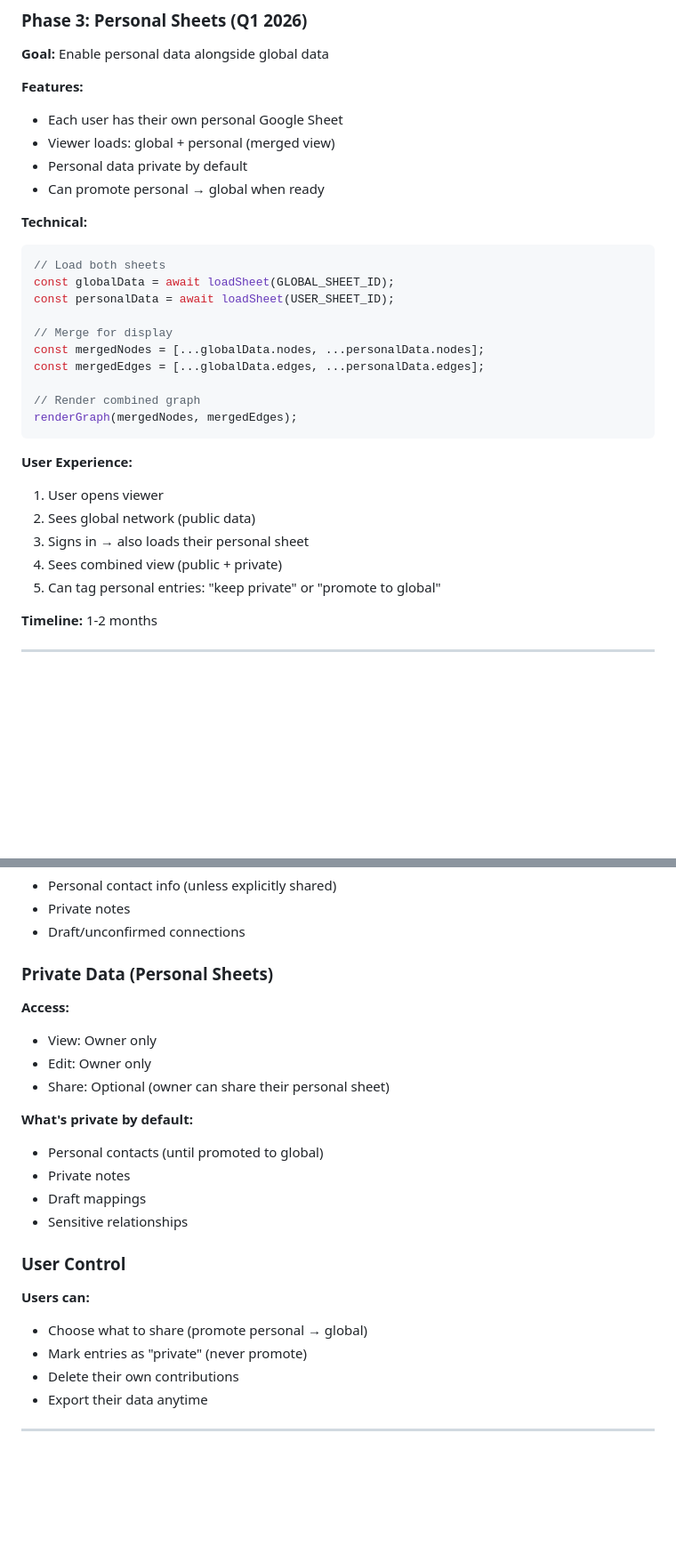
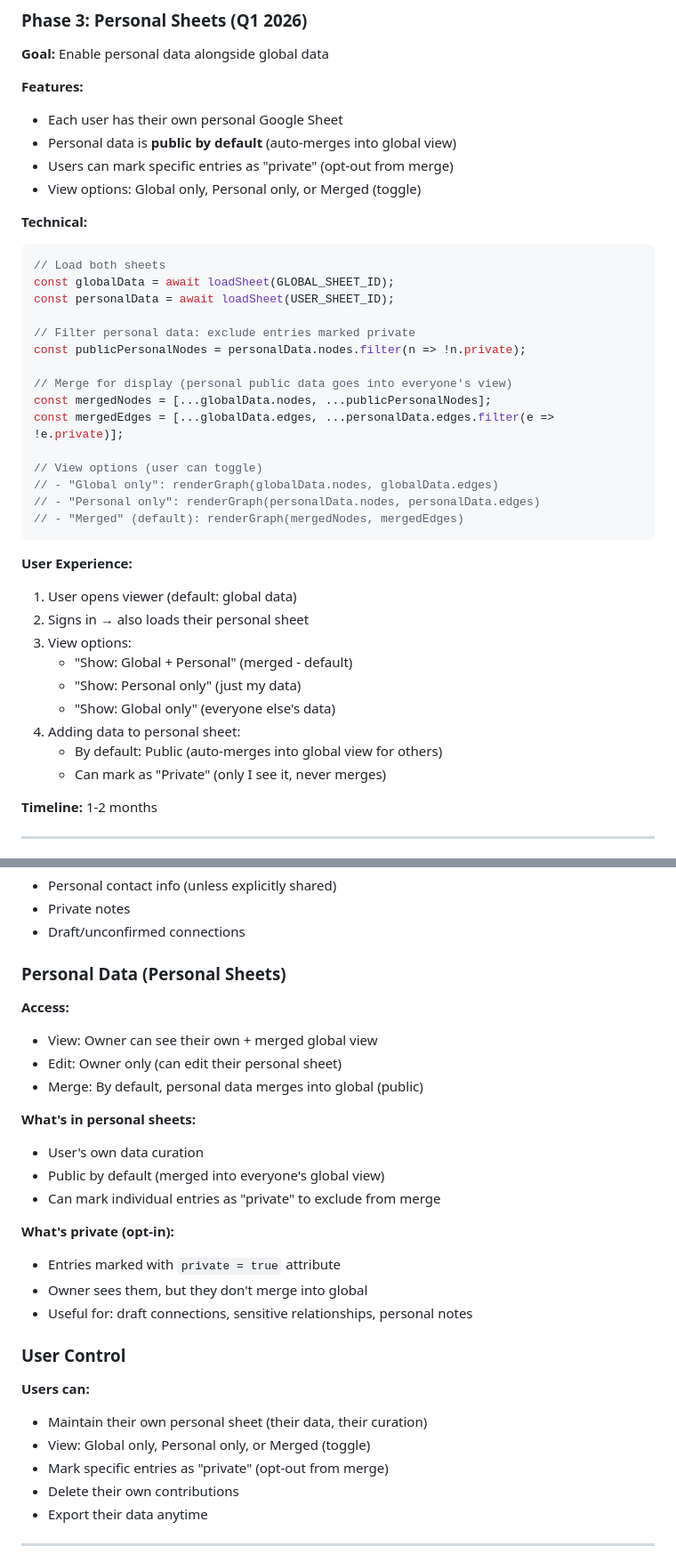
Before and after one commit to jonschull/ERA_Landscape_Static, a Markdown page: VISION.md, 2 parts joined by grey strips. Shown: that part at 89% size. Rendered like a GitHub page; blank space fills up the shorter version.

````diff
--- a/VISION.md
+++ b/VISION.md
@@ -90,9 +91,9 @@ Create a **movement-wide utility** for collaborative network mapping where:
 
 **Features:**
 - Each user has their own personal Google Sheet
-- Viewer loads: global + personal (merged view)
-- Personal data private by default
-- Can promote personal → global when ready
+- Personal data is **public by default** (auto-merges into global view)
+- Users can mark specific entries as "private" (opt-out from merge)
+- View options: Global only, Personal only, or Merged (toggle)
 
 **Technical:**
 ```javascript
@@ -100,20 +101,29 @@ Create a **movement-wide utility** for collaborative network mapping where:
 const globalData = await loadSheet(GLOBAL_SHEET_ID);
 const personalData = await loadSheet(USER_SHEET_ID);
 
-// Merge for display
-const mergedNodes = [...globalData.nodes, ...personalData.nodes];
-const mergedEdges = [...globalData.edges, ...personalData.edges];
+// Filter personal data: exclude entries marked private
+const publicPersonalNodes = personalData.nodes.filter(n => !n.private);
 
-// Render combined graph
-renderGraph(mergedNodes, mergedEdges);
+// Merge for display (personal public data goes into everyone's view)
+const mergedNodes = [...globalData.nodes, ...publicPersonalNodes];
+const mergedEdges = [...globalData.edges, ...personalData.edges.filter(e => !e.private)];
+
+// View options (user can toggle)
+// - "Global only": renderGraph(globalData.nodes, globalData.edges)
+// - "Personal only": renderGraph(personalData.nodes, personalData.edges)
+// - "Merged" (default): renderGraph(mergedNodes, mergedEdges)
 ```
 
 **User Experience:**
-1. User opens viewer
-2. Sees global network (public data)
-3. Signs in → also loads their personal sheet
-4. Sees combined view (public + private)
-5. Can tag personal entries: "keep private" or "promote to global"
+1. User opens viewer (default: global data)
+2. Signs in → also loads their personal sheet
+3. View options:
+   - "Show: Global + Personal" (merged - default)
+   - "Show: Personal only" (just my data)
+   - "Show: Global only" (everyone else's data)
+4. Adding data to personal sheet:
+   - By default: Public (auto-merges into global view for others)
+   - Can mark as "Private" (only I see it, never merges)
 
 **Timeline:** 1-2 months
 
@@ -244,24 +254,29 @@ Plus: status column ('private' or 'promote_to_global')
 - Private notes
 - Draft/unconfirmed connections
 
-### Private Data (Personal Sheets)
+### Personal Data (Personal Sheets)
 
 **Access:**
-- View: Owner only
-- Edit: Owner only
-- Share: Optional (owner can share their personal sheet)
+- View: Owner can see their own + merged global view
+- Edit: Owner only (can edit their personal sheet)
+- Merge: By default, personal data merges into global (public)
 
-**What's private by default:**
-- Personal contacts (until promoted to global)
-- Private notes
-- Draft mappings
-- Sensitive relationships
+**What's in personal sheets:**
+- User's own data curation
+- Public by default (merged into everyone's global view)
+- Can mark individual entries as "private" to exclude from merge
+
+**What's private (opt-in):**
+- Entries marked with `private = true` attribute
+- Owner sees them, but they don't merge into global
+- Useful for: draft connections, sensitive relationships, personal notes
 
 ### User Control
 
 **Users can:**
-- Choose what to share (promote personal → global)
-- Mark entries as "private" (never promote)
+- Maintain their own personal sheet (their data, their curation)
+- View: Global only, Personal only, or Merged (toggle)
+- Mark specific entries as "private" (opt-out from merge)
 - Delete their own contributions
 - Export their data anytime
 
````
Also changed, not shown: other parts of VISION.md (+13 -11 lines), transitionNotes.md (added, +83 -0 lines).
